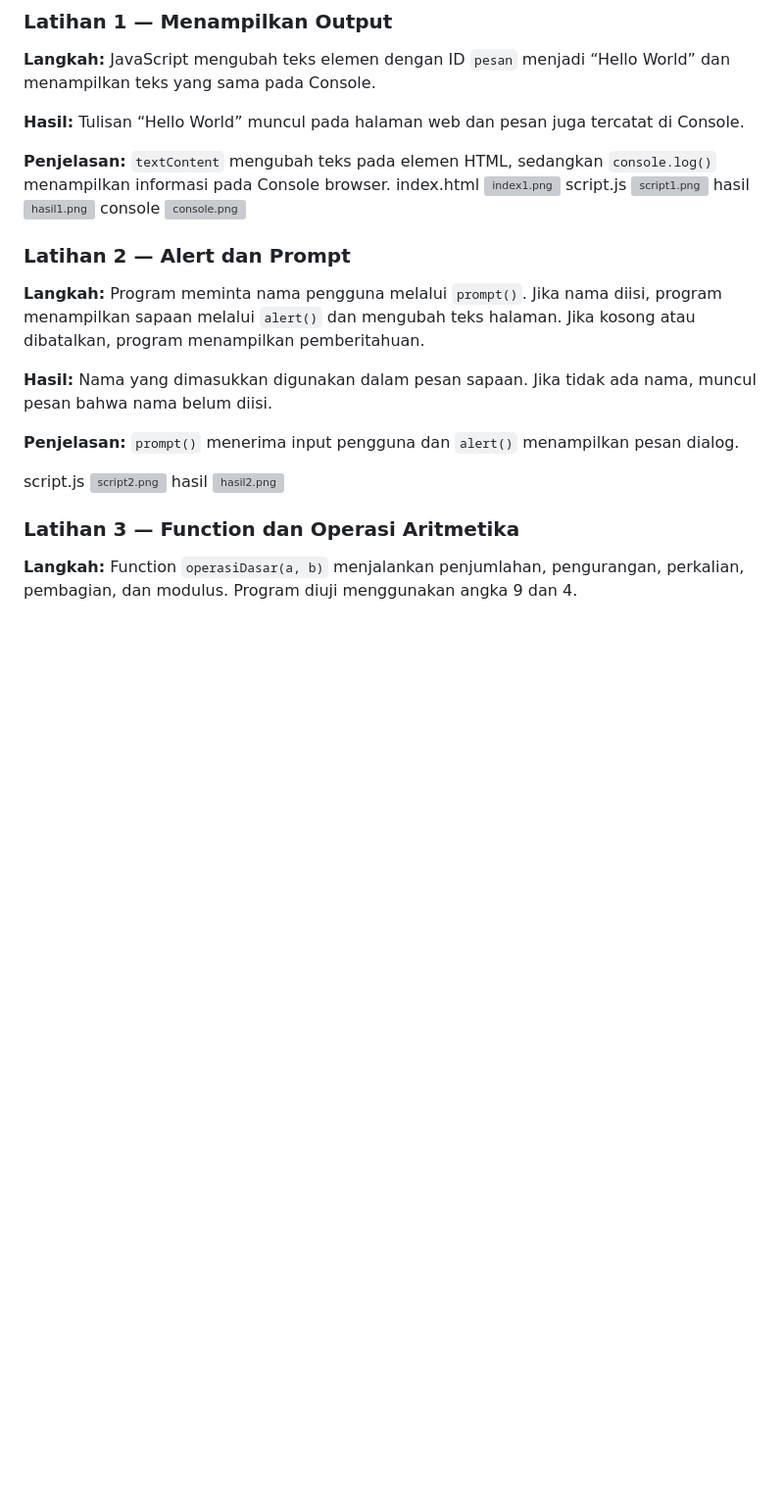
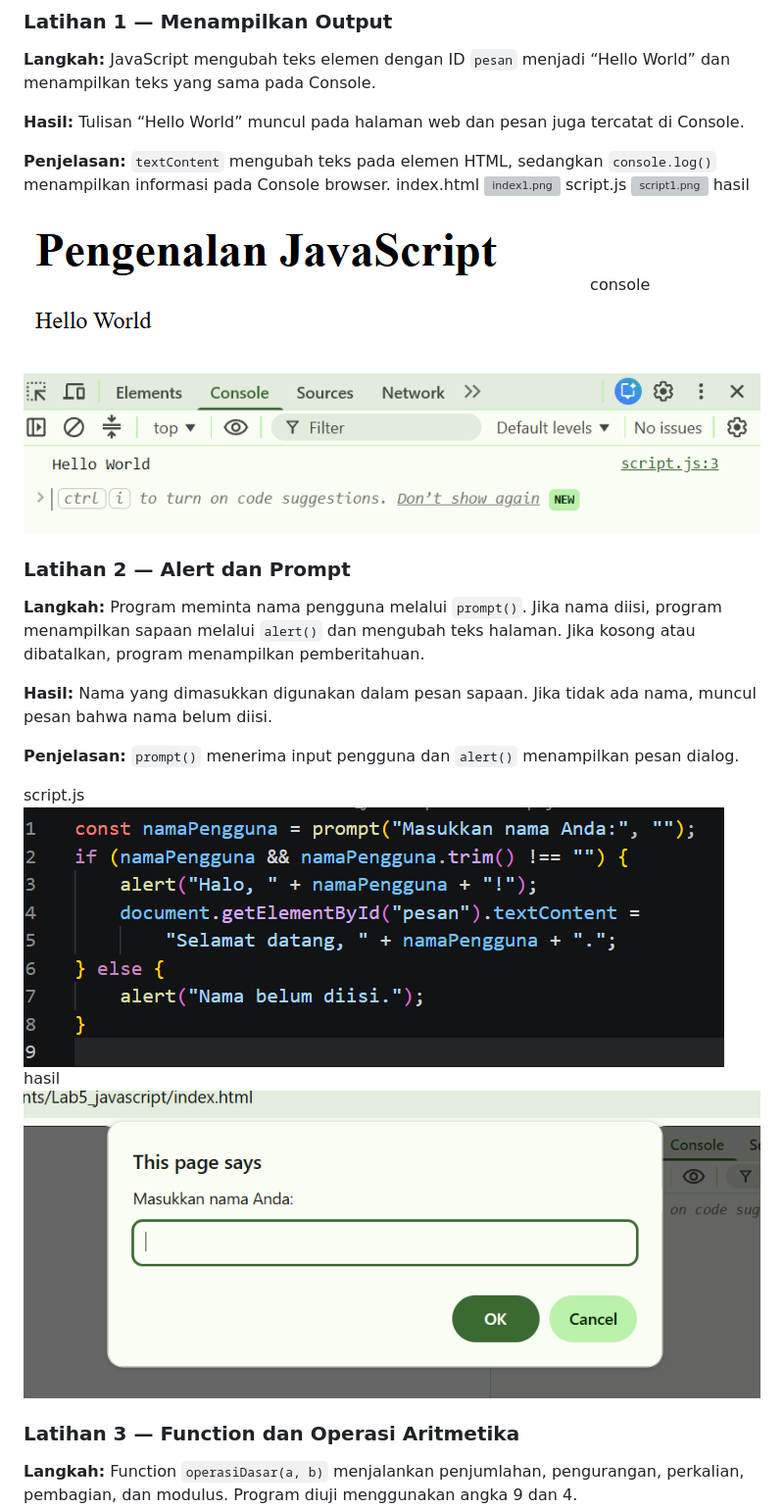
Before and after one commit to ameliafutri071007-boop/Lab5Web, a Markdown page: README.md, the part around one of its changes. Shown at 98% size. Rendered like a GitHub page; blank space fills up the shorter version; grey boxes are pictures that could not be loaded.

Commit message:
Fix image paths in README.md
Corrected image file paths in the README to include the correct extension.

```diff
--- a/README.md
+++ b/README.md
@@ -49,7 +49,7 @@ script.js
 hasil
-![hasil1.png](ss/hasil1.png)
+![hasil1.png](ss/hasil1.png.png)
 console
-![console.png](ss/console.png)
+![console.png](ss/console.png.png)
 
 ### Latihan 2 — Alert dan Prompt
 **Langkah:** Program meminta nama pengguna melalui `prompt()`. Jika nama diisi, program menampilkan sapaan melalui `alert()` dan mengubah teks halaman. Jika kosong atau dibatalkan, program menampilkan pemberitahuan.
@@ -59,9 +59,9 @@ console
 **Penjelasan:** `prompt()` menerima input pengguna dan `alert()` menampilkan pesan dialog.
 
 script.js
-![script2.png](ss/script2.png)
+![script2.png](ss/script2.png.png)
 hasil
-![hasil2.png](ss/hasil2.png)
+![hasil2.png](ss/hasil2.png.png)
 
 ### Latihan 3 — Function dan Operasi Aritmetika
 **Langkah:** Function `operasiDasar(a, b)` menjalankan penjumlahan, pengurangan, perkalian, pembagian, dan modulus. Program diuji menggunakan angka 9 dan 4.
```
Also changed, not shown: other parts of README.md (+10 -10 lines).
